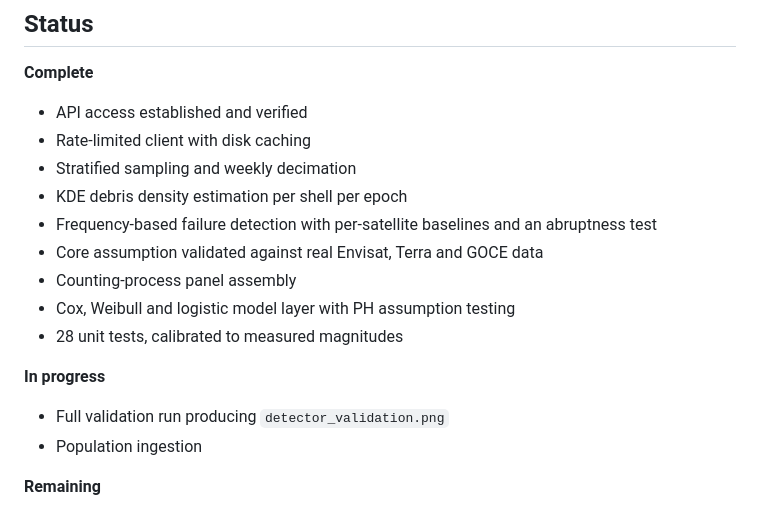
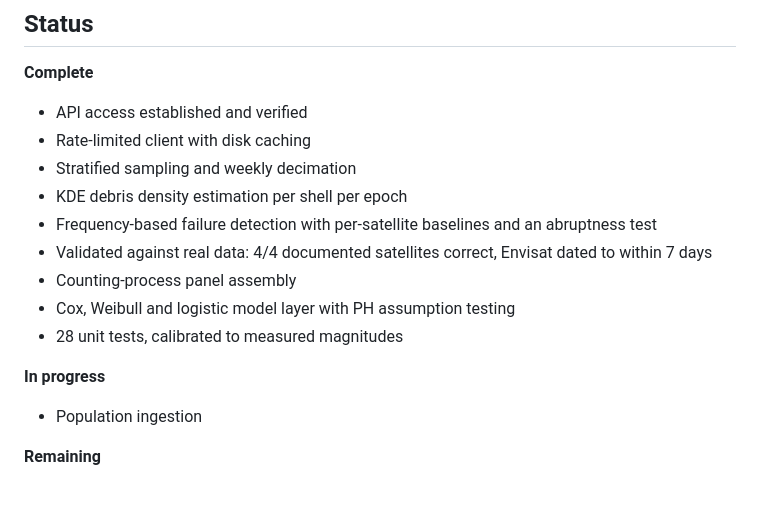
Before and after one commit to aQuantVortex/orbital-risk, a Markdown page: README.md, the part around one of its changes. Rendered like a GitHub page.

```diff
--- a/README.md
+++ b/README.md
@@ -119,13 +137,12 @@ Register for free API access at [space-track.org](https://www.space-track.org/au
 - Stratified sampling and weekly decimation
 - KDE debris density estimation per shell per epoch
 - Frequency-based failure detection with per-satellite baselines and an abruptness test
-- Core assumption validated against real Envisat, Terra and GOCE data
+- Validated against real data: 4/4 documented satellites correct, Envisat dated to within 7 days
 - Counting-process panel assembly
 - Cox, Weibull and logistic model layer with PH assumption testing
 - 28 unit tests, calibrated to measured magnitudes
 
 **In progress**
-- Full validation run producing `detector_validation.png`
 - Population ingestion
 
 **Remaining**
```
Also changed, not shown: other parts of README.md (+22 -4 lines), STATUS.md (+18 -2 lines), docs/methodology.md (+13 -2 lines), data/figures/detector_validation.png (added), 4 other files.
